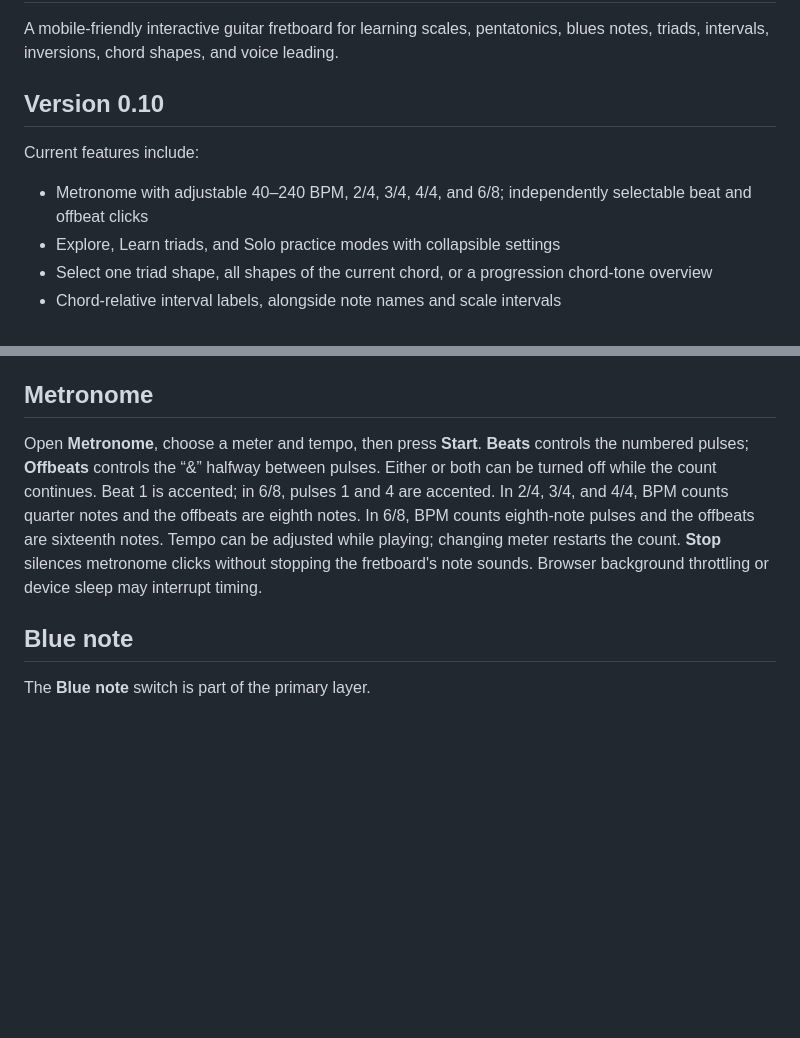
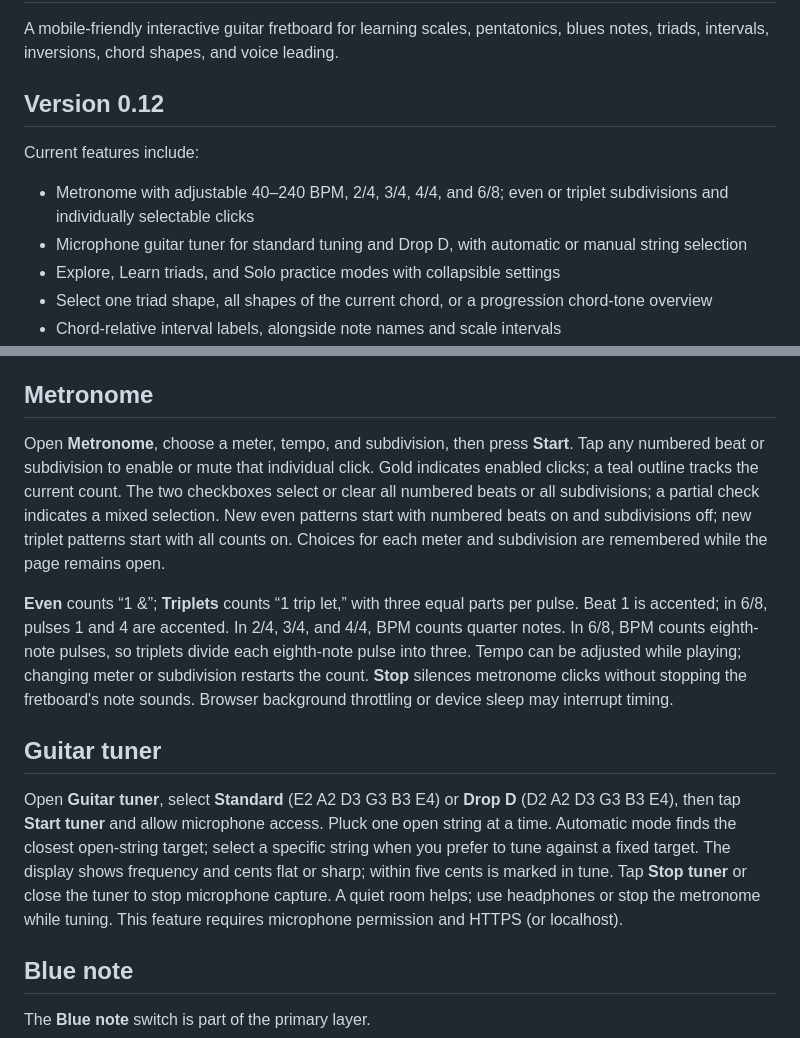
Before and after one commit to mathguy-uf/guitar_visualizer, a Markdown page: README.md, 2 parts joined by grey strips. Drawn GitHub-style; blank space fills up the shorter version.

Commit message:
Add triplet controls and guitar tuner: README.md

```diff
--- a/README.md
+++ b/README.md
@@ -2,11 +2,12 @@
 
 A mobile-friendly interactive guitar fretboard for learning scales, pentatonics, blues notes, triads, intervals, inversions, chord shapes, and voice leading.
 
-## Version 0.10
+## Version 0.12
 
 Current features include:
 
-- Metronome with adjustable 40–240 BPM, 2/4, 3/4, 4/4, and 6/8; independently selectable beat and offbeat clicks
+- Metronome with adjustable 40–240 BPM, 2/4, 3/4, 4/4, and 6/8; even or triplet subdivisions and individually selectable clicks
+- Microphone guitar tuner for standard tuning and Drop D, with automatic or manual string selection
 - Explore, Learn triads, and Solo practice modes with collapsible settings
 - Select one triad shape, all shapes of the current chord, or a progression chord-tone overview
 - Chord-relative interval labels, alongside note names and scale intervals
@@ -57,7 +58,13 @@ Tap a displayed fretboard marker to hear its pitch, or tap **Hear current chord*
 
 ## Metronome
 
-Open **Metronome**, choose a meter and tempo, then press **Start**. **Beats** controls the numbered pulses; **Offbeats** controls the “&” halfway between pulses. Either or both can be turned off while the count continues. Beat 1 is accented; in 6/8, pulses 1 and 4 are accented. In 2/4, 3/4, and 4/4, BPM counts quarter notes and the offbeats are eighth notes. In 6/8, BPM counts eighth-note pulses and the offbeats are sixteenth notes. Tempo can be adjusted while playing; changing meter restarts the count. **Stop** silences metronome clicks without stopping the fretboard's note sounds. Browser background throttling or device sleep may interrupt timing.
+Open **Metronome**, choose a meter, tempo, and subdivision, then press **Start**. Tap any numbered beat or subdivision to enable or mute that individual click. Gold indicates enabled clicks; a teal outline tracks the current count. The two checkboxes select or clear all numbered beats or all subdivisions; a partial check indicates a mixed selection. New even patterns start with numbered beats on and subdivisions off; new triplet patterns start with all counts on. Choices for each meter and subdivision are remembered while the page remains open.
+
+**Even** counts “1 &”; **Triplets** counts “1 trip let,” with three equal parts per pulse. Beat 1 is accented; in 6/8, pulses 1 and 4 are accented. In 2/4, 3/4, and 4/4, BPM counts quarter notes. In 6/8, BPM counts eighth-note pulses, so triplets divide each eighth-note pulse into three. Tempo can be adjusted while playing; changing meter or subdivision restarts the count. **Stop** silences metronome clicks without stopping the fretboard's note sounds. Browser background throttling or device sleep may interrupt timing.
+
+## Guitar tuner
+
+Open **Guitar tuner**, select **Standard** (E2 A2 D3 G3 B3 E4) or **Drop D** (D2 A2 D3 G3 B3 E4), then tap **Start tuner** and allow microphone access. Pluck one open string at a time. Automatic mode finds the closest open-string target; select a specific string when you prefer to tune against a fixed target. The display shows frequency and cents flat or sharp; within five cents is marked in tune. Tap **Stop tuner** or close the tuner to stop microphone capture. A quiet room helps; use headphones or stop the metronome while tuning. This feature requires microphone permission and HTTPS (or localhost).
 
 ## Blue note
 
```
